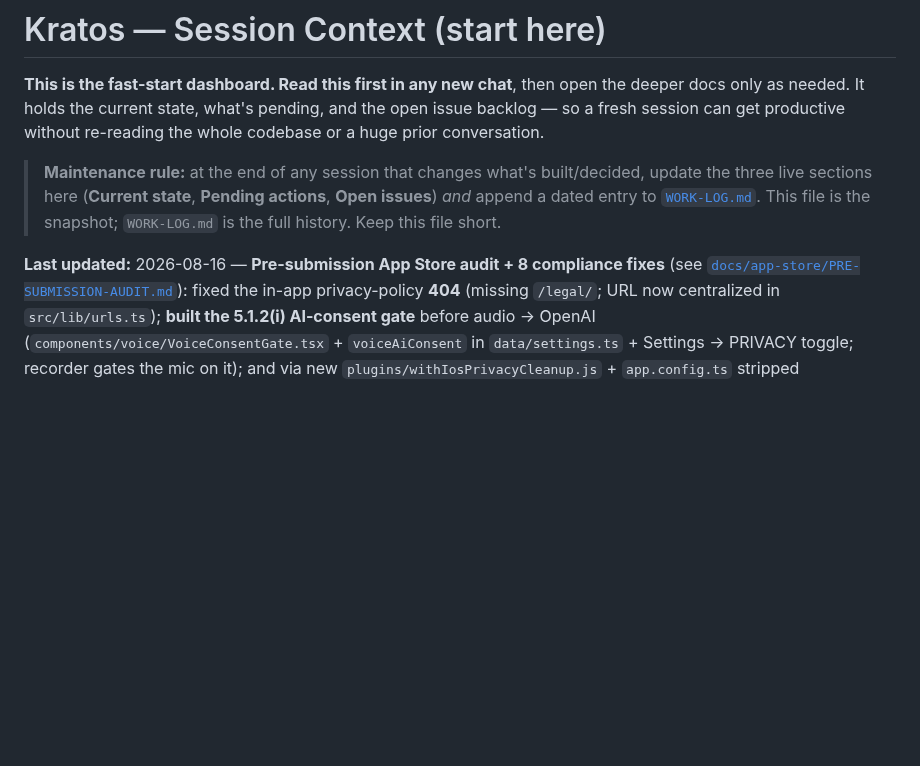
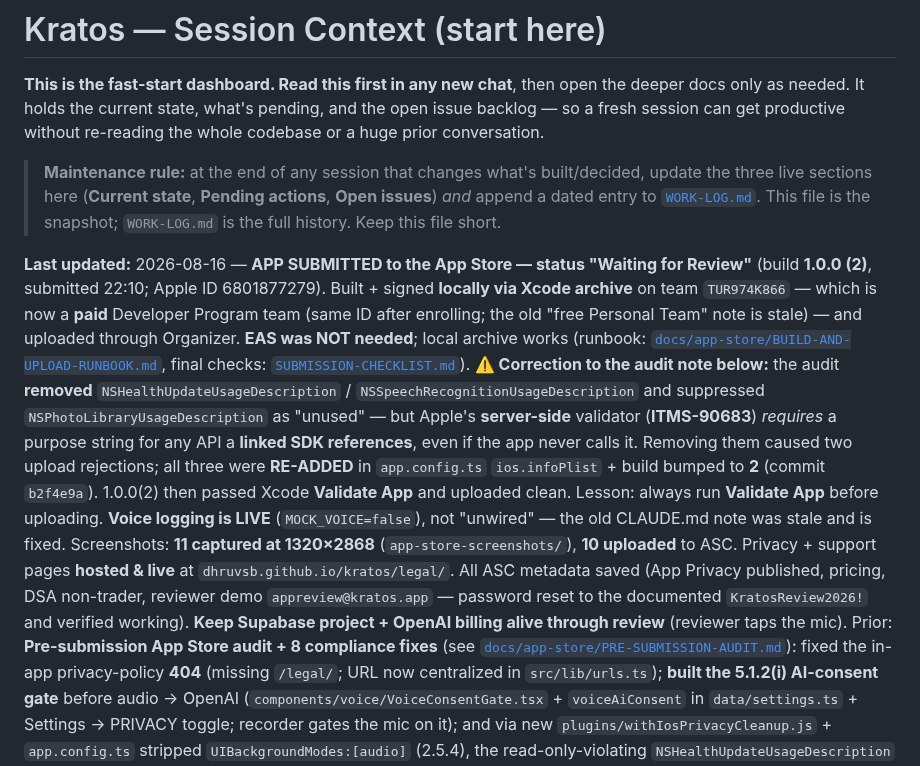
Before and after one commit to dhruvsb/kratos, a Markdown page: docs/CONTEXT.md, the part around the change. Rendered like a GitHub page; blank space fills up the shorter version.

```diff
--- a/docs/CONTEXT.md
+++ b/docs/CONTEXT.md
@@ -10,7 +10,24 @@ codebase or a huge prior conversation.
 > issues**) *and* append a dated entry to [`WORK-LOG.md`](./WORK-LOG.md). This file is the
 > snapshot; `WORK-LOG.md` is the full history. Keep this file short.
 
-**Last updated:** 2026-08-16 — **Pre-submission App Store audit + 8 compliance fixes** (see
+**Last updated:** 2026-08-16 — **APP SUBMITTED to the App Store — status "Waiting for Review"**
+(build **1.0.0 (2)**, submitted 22:10; Apple ID 6801877279). Built + signed **locally via Xcode
+archive** on team `TUR974K866` — which is now a **paid** Developer Program team (same ID after
+enrolling; the old "free Personal Team" note is stale) — and uploaded through Organizer. **EAS was NOT
+needed**; local archive works (runbook: [`docs/app-store/BUILD-AND-UPLOAD-RUNBOOK.md`](./app-store/BUILD-AND-UPLOAD-RUNBOOK.md),
+final checks: [`SUBMISSION-CHECKLIST.md`](./app-store/SUBMISSION-CHECKLIST.md)).
+**⚠️ Correction to the audit note below:** the audit **removed** `NSHealthUpdateUsageDescription` /
+`NSSpeechRecognitionUsageDescription` and suppressed `NSPhotoLibraryUsageDescription` as "unused" — but
+Apple's **server-side** validator (**ITMS-90683**) *requires* a purpose string for any API a **linked
+SDK references**, even if the app never calls it. Removing them caused two upload rejections; all three
+were **RE-ADDED** in `app.config.ts` `ios.infoPlist` + build bumped to **2** (commit `b2f4e9a`). 1.0.0(2)
+then passed Xcode **Validate App** and uploaded clean. Lesson: always run **Validate App** before
+uploading. **Voice logging is LIVE** (`MOCK_VOICE=false`), not "unwired" — the old CLAUDE.md note was
+stale and is fixed. Screenshots: **11 captured at 1320×2868** (`app-store-screenshots/`), **10 uploaded**
+to ASC. Privacy + support pages **hosted & live** at `dhruvsb.github.io/kratos/legal/`. All ASC metadata
+saved (App Privacy published, pricing, DSA non-trader, reviewer demo `appreview@kratos.app` — password
+reset to the documented `KratosReview2026!` and verified working). **Keep Supabase project + OpenAI billing
+alive through review** (reviewer taps the mic). Prior: **Pre-submission App Store audit + 8 compliance fixes** (see
 [`docs/app-store/PRE-SUBMISSION-AUDIT.md`](./app-store/PRE-SUBMISSION-AUDIT.md)): fixed the in-app
 privacy-policy **404** (missing `/legal/`; URL now centralized in `src/lib/urls.ts`); **built the
 5.1.2(i) AI-consent gate** before audio → OpenAI (`components/voice/VoiceConsentGate.tsx` +
```
Also changed, not shown: docs/WORK-LOG.md (+28 -0 lines).
